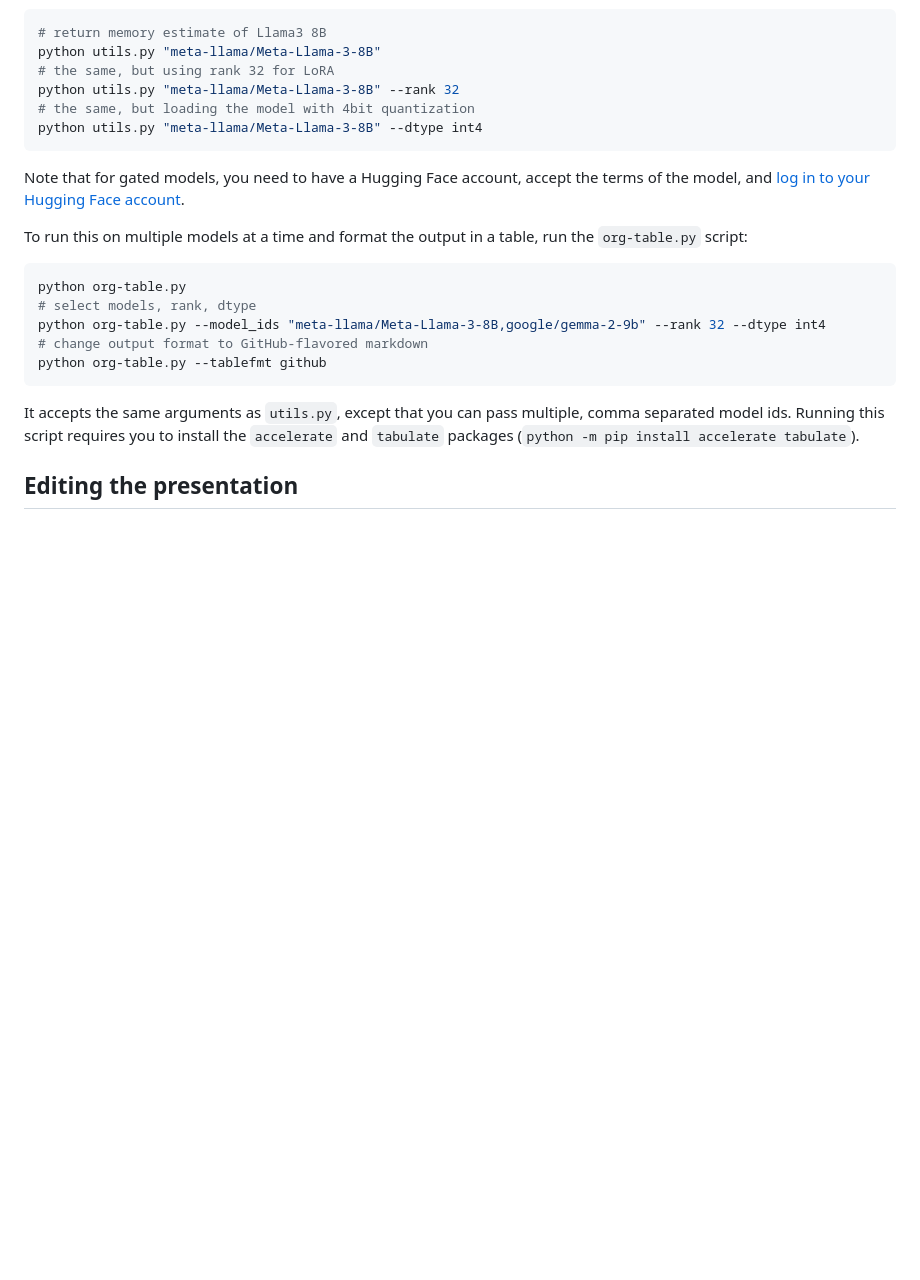
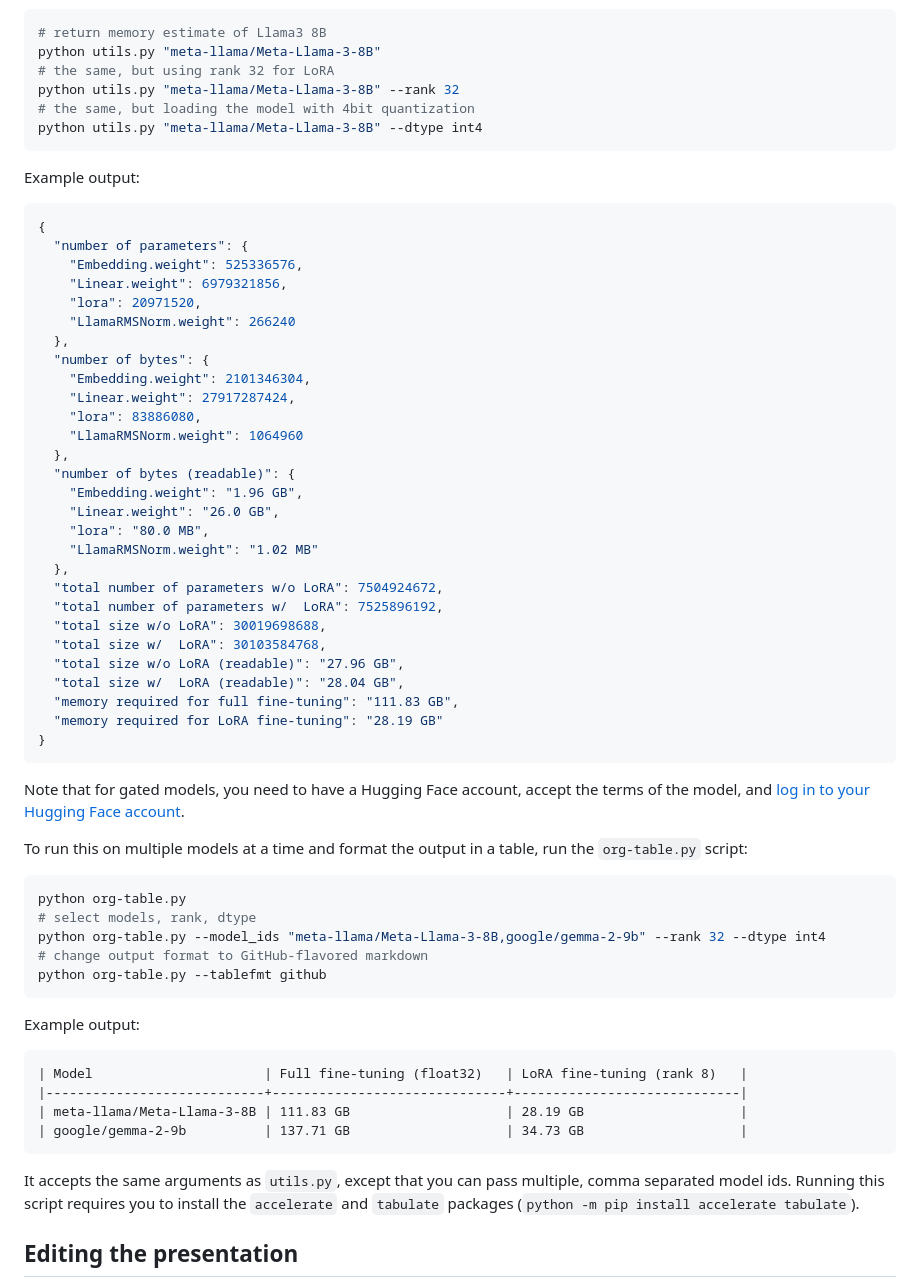
Before and after one commit to BenjaminBossan/presentations, a Markdown page: 2024-07-11-europython/README.md, the part around the change. Rendered like a GitHub page; blank space fills up the shorter version.

Commit message:
Include example outputs in README

````diff
--- a/2024-07-11-europython/README.md
+++ b/2024-07-11-europython/README.md
@@ -33,6 +33,39 @@ python utils.py "meta-llama/Meta-Llama-3-8B" --rank 32
 python utils.py "meta-llama/Meta-Llama-3-8B" --dtype int4
 ```
 
+Example output:
+
+```json
+{
+  "number of parameters": {
+    "Embedding.weight": 525336576,
+    "Linear.weight": 6979321856,
+    "lora": 20971520,
+    "LlamaRMSNorm.weight": 266240
+  },
+  "number of bytes": {
+    "Embedding.weight": 2101346304,
+    "Linear.weight": 27917287424,
+    "lora": 83886080,
+    "LlamaRMSNorm.weight": 1064960
+  },
+  "number of bytes (readable)": {
+    "Embedding.weight": "1.96 GB",
+    "Linear.weight": "26.0 GB",
+    "lora": "80.0 MB",
+    "LlamaRMSNorm.weight": "1.02 MB"
+  },
+  "total number of parameters w/o LoRA": 7504924672,
+  "total number of parameters w/  LoRA": 7525896192,
+  "total size w/o LoRA": 30019698688,
+  "total size w/  LoRA": 30103584768,
+  "total size w/o LoRA (readable)": "27.96 GB",
+  "total size w/  LoRA (readable)": "28.04 GB",
+  "memory required for full fine-tuning": "111.83 GB",
+  "memory required for LoRA fine-tuning": "28.19 GB"
+}
+```
+
 Note that for gated models, you need to have a Hugging Face account, accept the terms of the model, and [log in to your Hugging Face account](https://huggingface.co/docs/huggingface_hub/en/quick-start#login-command).
 
 To run this on multiple models at a time and format the output in a table, run the `org-table.py` script:
@@ -43,6 +76,15 @@ python org-table.py
 python org-table.py --model_ids "meta-llama/Meta-Llama-3-8B,google/gemma-2-9b" --rank 32 --dtype int4
 # change output format to GitHub-flavored markdown
 python org-table.py --tablefmt github
+```
+
+Example output:
+
+```org
+| Model                      | Full fine-tuning (float32)   | LoRA fine-tuning (rank 8)   |
+|----------------------------+------------------------------+-----------------------------|
+| meta-llama/Meta-Llama-3-8B | 111.83 GB                    | 28.19 GB                    |
+| google/gemma-2-9b          | 137.71 GB                    | 34.73 GB                    |
 ```
 
 It accepts the same arguments as `utils.py`, except that you can pass multiple, comma separated model ids. Running this script requires you to install the `accelerate` and `tabulate` packages (`python -m pip install accelerate tabulate`).
````
